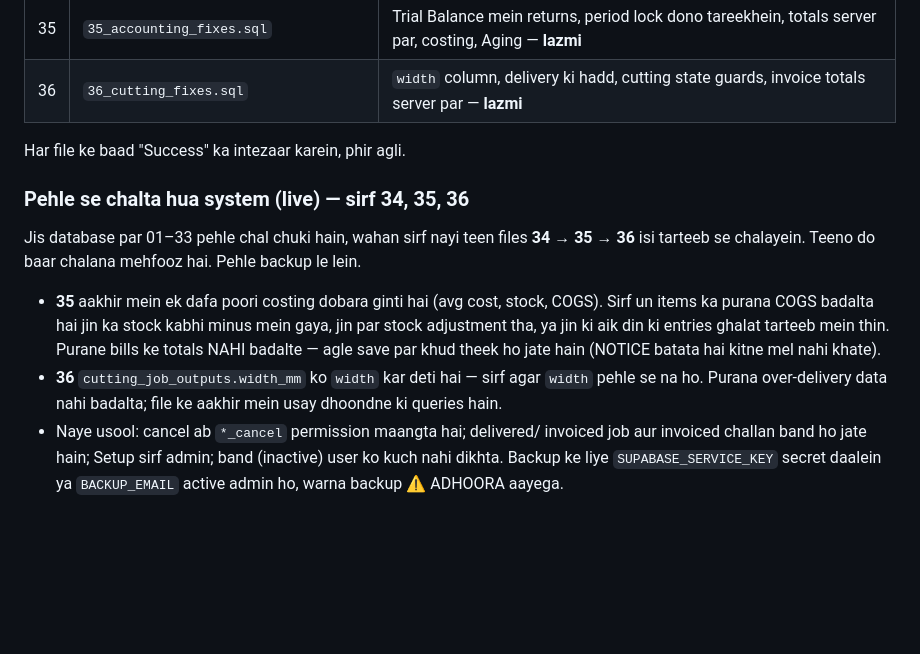
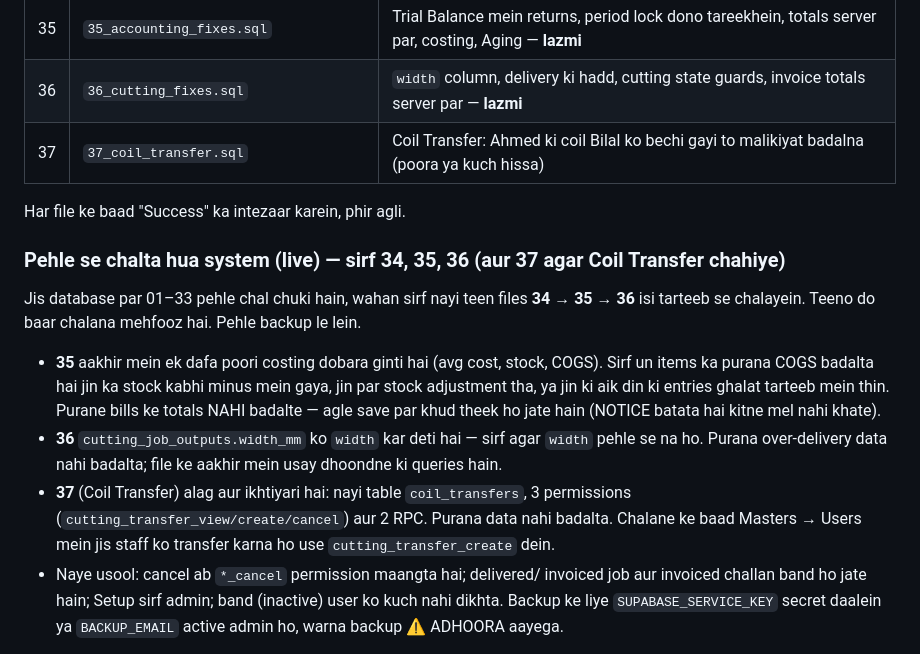
Before and after one commit to Miladraza123/OHT_ACC_SYS, a Markdown page: DEPLOYMENT.md, the part around the change. GitHub-like rendering; blank space fills up the shorter version.

```diff
--- a/DEPLOYMENT.md
+++ b/DEPLOYMENT.md
@@ -127,10 +127,11 @@ SQL Editor mein is tarteeb se:
 | 34 | `34_security_fixes.sql` | Merge RPCs par taala, band user ko kuch nahi dikhta, Setup sirf admin — **lazmi** |
 | 35 | `35_accounting_fixes.sql` | Trial Balance mein returns, period lock dono tareekhein, totals server par, costing, Aging — **lazmi** |
 | 36 | `36_cutting_fixes.sql` | `width` column, delivery ki hadd, cutting state guards, invoice totals server par — **lazmi** |
+| 37 | `37_coil_transfer.sql` | Coil Transfer: Ahmed ki coil Bilal ko bechi gayi to malikiyat badalna (poora ya kuch hissa) |
 
 Har file ke baad "Success" ka intezaar karein, phir agli.
 
-### Pehle se chalta hua system (live) — sirf 34, 35, 36
+### Pehle se chalta hua system (live) — sirf 34, 35, 36 (aur 37 agar Coil Transfer chahiye)
 
 Jis database par 01–33 pehle chal chuki hain, wahan sirf nayi teen files
 **34 → 35 → 36** isi tarteeb se chalayein. Teeno do baar chalana mehfooz
@@ -145,6 +146,9 @@ hai. Pehle backup le lein.
 - **36** `cutting_job_outputs.width_mm` ko `width` kar deti hai — sirf
   agar `width` pehle se na ho. Purana over-delivery data nahi badalta;
   file ke aakhir mein usay dhoondne ki queries hain.
+- **37** (Coil Transfer) alag aur ikhtiyari hai: nayi table `coil_transfers`, 3 permissions
+  (`cutting_transfer_view/create/cancel`) aur 2 RPC. Purana data nahi badalta. Chalane ke baad Masters → Users
+  mein jis staff ko transfer karna ho use `cutting_transfer_create` dein.
 - Naye usool: cancel ab `*_cancel` permission maangta hai; delivered/
   invoiced job aur invoiced challan band ho jate hain; Setup sirf admin;
   band (inactive) user ko kuch nahi dikhta. Backup ke liye
```
Also changed, not shown: README.md (+1 -1 lines), TESTING.md (+11 -0 lines).
